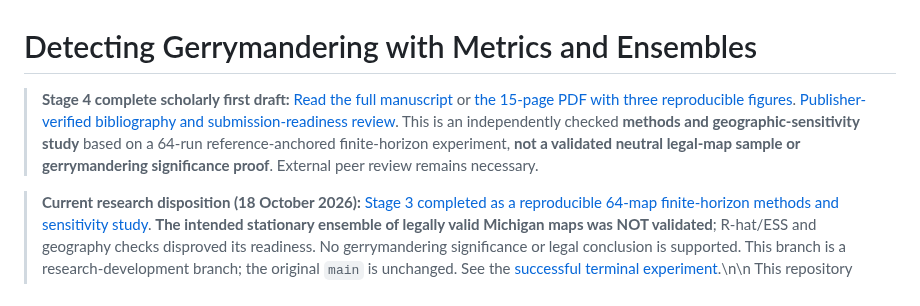
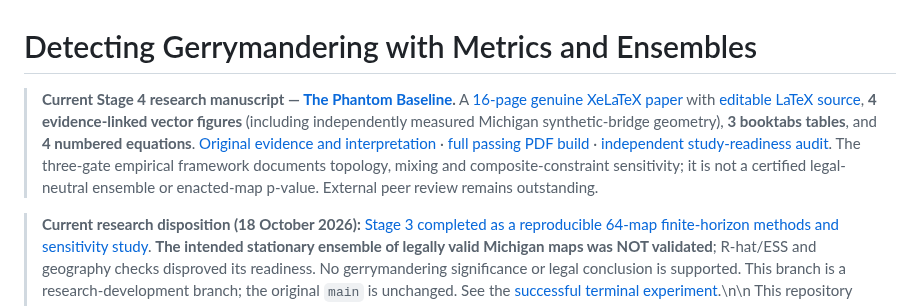
Before and after one commit to DjokovicMan22/Gerrymandering-Project, a Markdown page: README.md, the part around the change. GitHub-like rendering.

Commit message:
Update canonical project documents for verified 16-page Phantom Baseline XeLaTeX paper, four GIS/statistical figures, three tables and passing research gates

```diff
--- a/README.md
+++ b/README.md
@@ -1,6 +1,6 @@
 # Detecting Gerrymandering with Metrics and Ensembles
 
-> **Stage 4 complete scholarly first draft:** [Read the full manuscript](outputs/reports/stage4/when_a_random_map_is_not_a_neutral_map.md) or [the 15-page PDF with three reproducible figures](outputs/reports/stage4/when_a_random_map_is_not_a_neutral_map.pdf). [Publisher-verified bibliography and submission-readiness review](docs/research_audit/STAGE4_SUBMISSION_READINESS.md). This is an independently checked **methods and geographic-sensitivity study** based on a 64-run reference-anchored finite-horizon experiment, **not a validated neutral legal-map sample or gerrymandering significance proof**. External peer review remains necessary.
+> **Current Stage 4 research manuscript — [The Phantom Baseline](outputs/reports/stage4/phantom_baseline.pdf).** A [16-page genuine XeLaTeX paper](outputs/reports/stage4/phantom_baseline.pdf) with [editable LaTeX source](outputs/reports/stage4/phantom_baseline.tex), **4 evidence-linked vector figures** (including independently measured Michigan synthetic-bridge geometry), **3 booktabs tables**, and **4 numbered equations**. [Original evidence and interpretation](outputs/reports/stage4/when_a_random_map_is_not_a_neutral_map.md) · [full passing PDF build](https://github.com/DjokovicMan22/Gerrymandering-Project/actions/runs/39359458520) · [independent study-readiness audit](docs/research_audit/STAGE4_SUBMISSION_READINESS.md). The three-gate empirical framework documents topology, mixing and composite-constraint sensitivity; it is not a certified legal-neutral ensemble or enacted-map p-value. External peer review remains outstanding.
 
 
 > **Current research disposition (18 October 2026):** [Stage 3 completed as a reproducible 64-map finite-horizon methods and sensitivity study](docs/research_audit/STAGE3_FINAL_REPORT.md). **The intended stationary ensemble of legally valid Michigan maps was NOT validated**; R-hat/ESS and geography checks disproved its readiness. No gerrymandering significance or legal conclusion is supported. This branch is a research-development branch; the original `main` is unchanged. See the [successful terminal experiment](https://github.com/DjokovicMan22/Gerrymandering-Project/actions/runs/39180152601).\n\n
```
